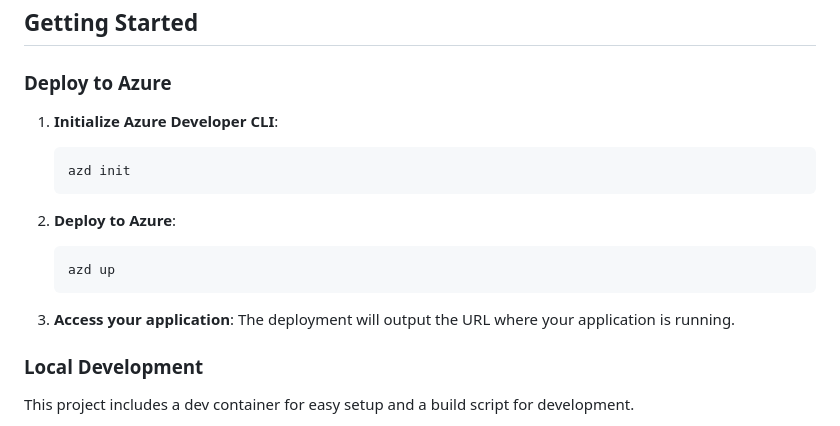
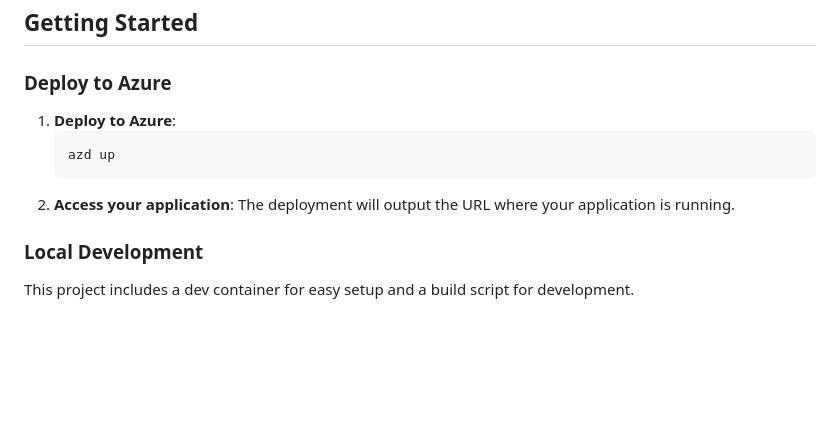
Before and after one commit to jensheerin/voicelive-api-salescoachdemo, a Markdown page: README.md, the part around the change. GitHub-like rendering; blank space fills up the shorter version.

Commit message:
fix: incorrect azd instructions

````diff
--- a/README.md
+++ b/README.md
@@ -65,16 +65,11 @@ https://github.com/user-attachments/assets/904f1555-6981-4780-ae64-c5757337bcad
 
 ### Deploy to Azure
 
-1. **Initialize Azure Developer CLI**:
-   ```bash
-   azd init
-   ```
-
-2. **Deploy to Azure**:
+1. **Deploy to Azure**:
    ```bash
    azd up
    ```
-3. **Access your application**:
+2. **Access your application**:
    The deployment will output the URL where your application is running.
 
 ### Local Development
````
